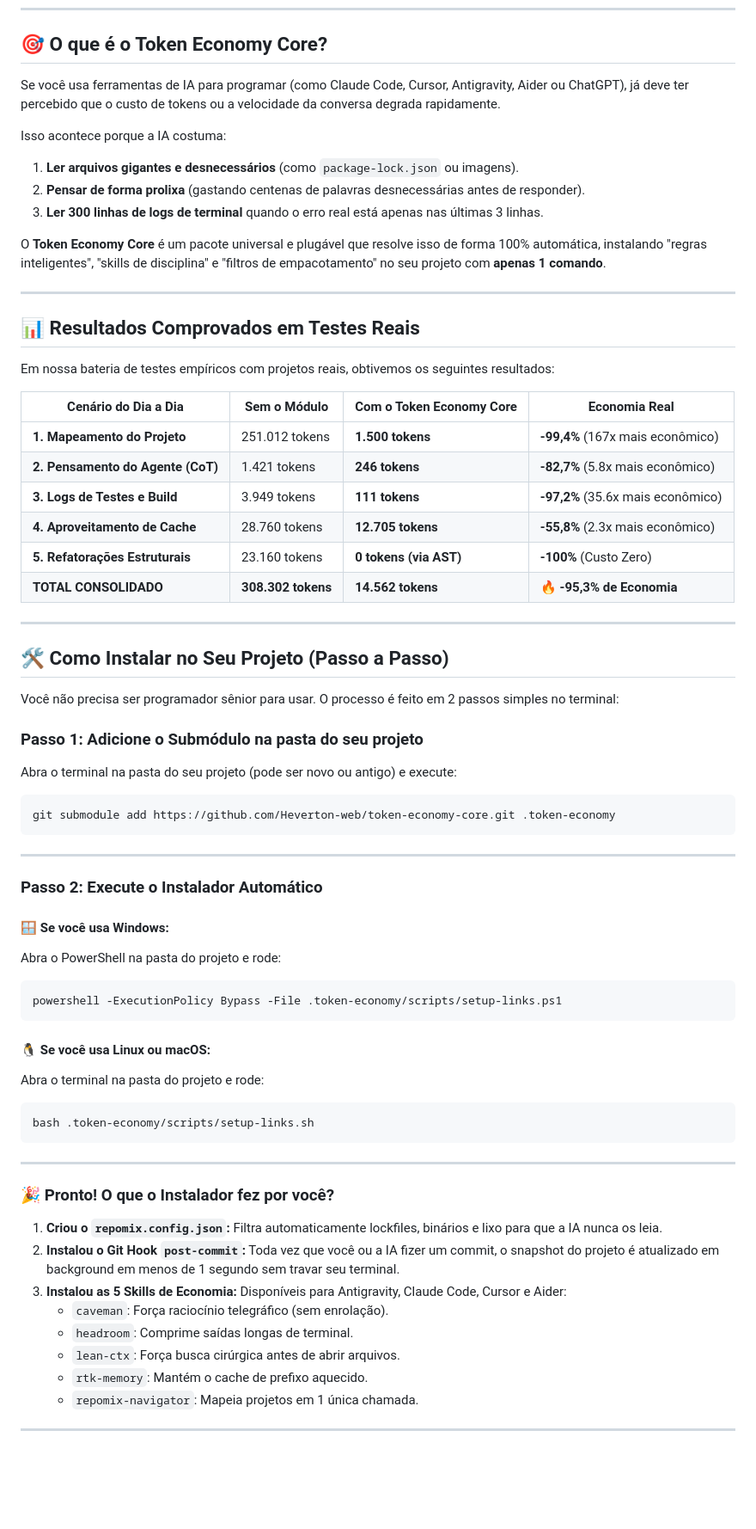
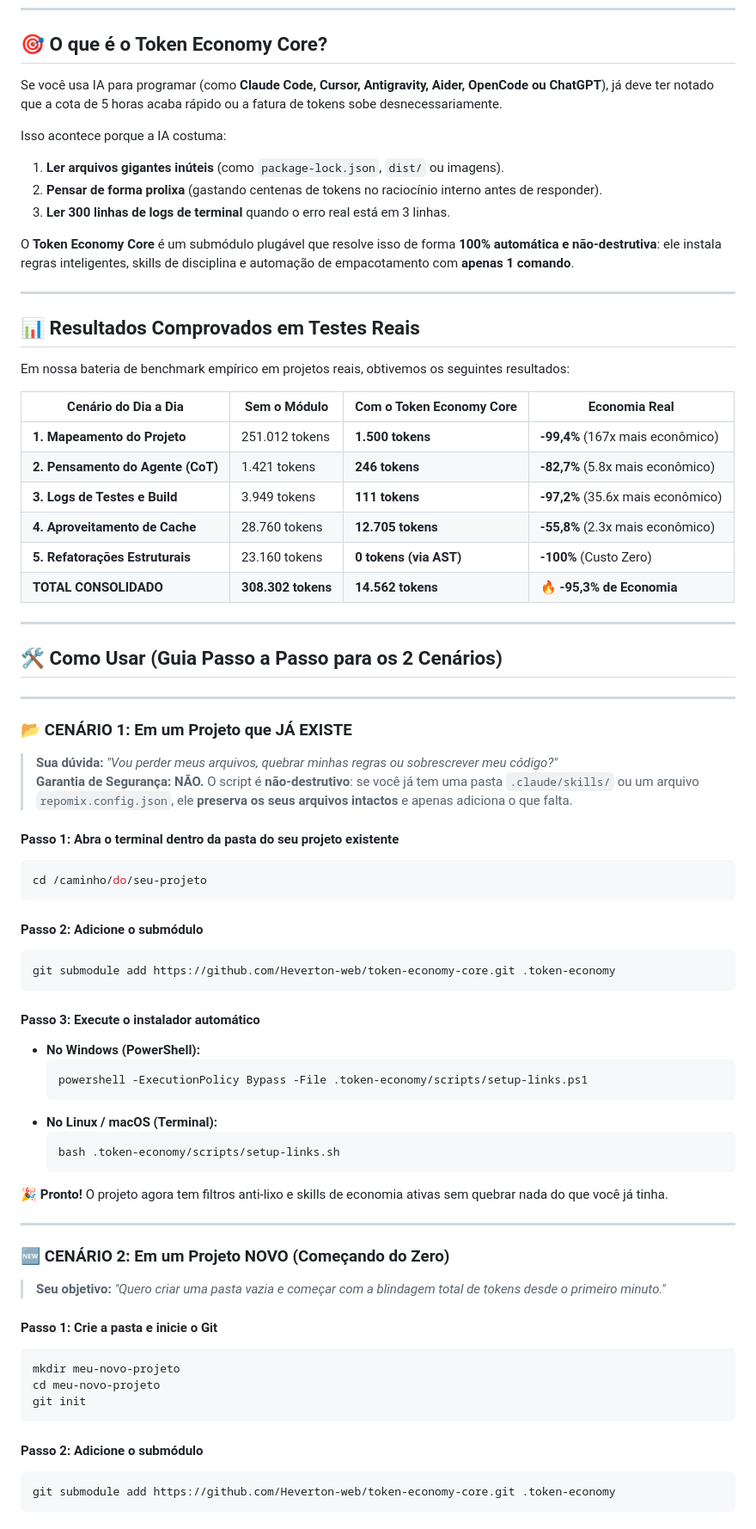
Before and after one commit to heverton-dev/ferramentas-open-source, a Markdown page: melhorias/MANUAL-DO-SUBMODULO-ECONOMIA-DE-TOKENS.md, the part around one of its changes. Shown at 86% size. Rendered like a GitHub page; blank space fills up the shorter version.

Commit message:
docs(melhorias): sincronizar manual atualizado com cenarios detalhados

````diff
--- a/melhorias/MANUAL-DO-SUBMODULO-ECONOMIA-DE-TOKENS.md
+++ b/melhorias/MANUAL-DO-SUBMODULO-ECONOMIA-DE-TOKENS.md
@@ -5,20 +9,20 @@
 
 ## 🎯 O que é o Token Economy Core?
 
-Se você usa ferramentas de IA para programar (como Claude Code, Cursor, Antigravity, Aider ou ChatGPT), já deve ter percebido que o custo de tokens ou a velocidade da conversa degrada rapidamente.
+Se você usa IA para programar (como **Claude Code, Cursor, Antigravity, Aider, OpenCode ou ChatGPT**), já deve ter notado que a cota de 5 horas acaba rápido ou a fatura de tokens sobe desnecessariamente.
 
 Isso acontece porque a IA costuma:
-1. **Ler arquivos gigantes e desnecessários** (como `package-lock.json` ou imagens).
-2. **Pensar de forma prolixa** (gastando centenas de palavras desnecessárias antes de responder).
-3. **Ler 300 linhas de logs de terminal** quando o erro real está apenas nas últimas 3 linhas.
+1. **Ler arquivos gigantes inúteis** (como `package-lock.json`, `dist/` ou imagens).
+2. **Pensar de forma prolixa** (gastando centenas de tokens no raciocínio interno antes de responder).
+3. **Ler 300 linhas de logs de terminal** quando o erro real está em 3 linhas.
 
-O **Token Economy Core** é um pacote universal e plugável que resolve isso de forma 100% automática, instalando "regras inteligentes", "skills de disciplina" e "filtros de empacotamento" no seu projeto com **apenas 1 comando**.
+O **Token Economy Core** é um submódulo plugável que resolve isso de forma **100% automática e não-destrutiva**: ele instala regras inteligentes, skills de disciplina e automação de empacotamento com **apenas 1 comando**.
 
 ---
 
 ## 📊 Resultados Comprovados em Testes Reais
 
-Em nossa bateria de testes empíricos com projetos reais, obtivemos os seguintes resultados:
+Em nossa bateria de benchmark empírico em projetos reais, obtivemos os seguintes resultados:
 
 | Cenário do Dia a Dia | Sem o Módulo | Com o Token Economy Core | Economia Real |
 |---|---|---|---|
@@ -31,41 +35,52 @@ Em nossa bateria de testes empíricos com projetos reais, obtivemos os seguintes
 
 ---
 
-## 🛠️ Como Instalar no Seu Projeto (Passo a Passo)
+## 🛠️ Como Usar (Guia Passo a Passo para os 2 Cenários)
 
-Você não precisa ser programador sênior para usar. O processo é feito em 2 passos simples no terminal:
+---
 
-### Passo 1: Adicione o Submódulo na pasta do seu projeto
-Abra o terminal na pasta do seu projeto (pode ser novo ou antigo) e execute:
+### 📂 CENÁRIO 1: Em um Projeto que JÁ EXISTE
 
+> **Sua dúvida:** *"Vou perder meus arquivos, quebrar minhas regras ou sobrescrever meu código?"*
+> **Garantia de Segurança:** **NÃO.** O script é **não-destrutivo**: se você já tem uma pasta `.claude/skills/` ou um arquivo `repomix.config.json`, ele **preserva os seus arquivos intactos** e apenas adiciona o que falta.
+
+#### Passo 1: Abra o terminal dentro da pasta do seu projeto existente
+```bash
+cd /caminho/do/seu-projeto
+```
+
+#### Passo 2: Adicione o submódulo
 ```bash
 git submodule add https://github.com/Heverton-web/token-economy-core.git .token-economy
 ```
 
----
+#### Passo 3: Execute o instalador automático
+* **No Windows (PowerShell):**
+  ```powershell
+  powershell -ExecutionPolicy Bypass -File .token-economy/scripts/setup-links.ps1
+  ```
+* **No Linux / macOS (Terminal):**
+  ```bash
+  bash .token-economy/scripts/setup-links.sh
+  ```
 
-### Passo 2: Execute o Instalador Automático
-
-#### 🪟 Se você usa Windows:
-Abra o PowerShell na pasta do projeto e rode:
-```powershell
-powershell -ExecutionPolicy Bypass -File .token-economy/scripts/setup-links.ps1
-```
-
-#### 🐧 Se você usa Linux ou macOS:
-Abra o terminal na pasta do projeto e rode:
-```bash
-bash .token-economy/scripts/setup-links.sh
-```
+🎉 **Pronto!** O projeto agora tem filtros anti-lixo e skills de economia ativas sem quebrar nada do que você já tinha.
 
 ---
 
-### 🎉 Pronto! O que o Instalador fez por você?
-1. **Criou o `repomix.config.json`:** Filtra automaticamente lockfiles, binários e lixo para que a IA nunca os leia.
-2. **Instalou o Git Hook `post-commit`:** Toda vez que você ou a IA fizer um commit, o snapshot do projeto é atualizado em background em menos de 1 segundo sem travar seu terminal.
-3. **Instalou as 5 Skills de Economia:** Disponíveis para Antigravity, Claude Code, Cursor e Aider:
-   - `caveman`: Força raciocínio telegráfico (sem enrolação).
-   - `headroom`: Comprime saídas longas de terminal.
-   - `lean-ctx`: Força busca cirúrgica antes de abrir arquivos.
-   - `rtk-memory`: Mantém o cache de prefixo aquecido.
-   - `repomix-navigator`: Mapeia projetos em 1 única chamada.
+### 🆕 CENÁRIO 2: Em um Projeto NOVO (Começando do Zero)
+
+> **Seu objetivo:** *"Quero criar uma pasta vazia e começar com a blindagem total de tokens desde o primeiro minuto."*
+
+#### Passo 1: Crie a pasta e inicie o Git
+```bash
+mkdir meu-novo-projeto
+cd meu-novo-projeto
+git init
+```
+
+#### Passo 2: Adicione o submódulo
+```bash
+git submodule add https://github.com/Heverton-web/token-economy-core.git .token-economy
+```
+
````
Also changed, not shown: other parts of melhorias/MANUAL-DO-SUBMODULO-ECONOMIA-DE-TOKENS.md (+50 -22 lines).
